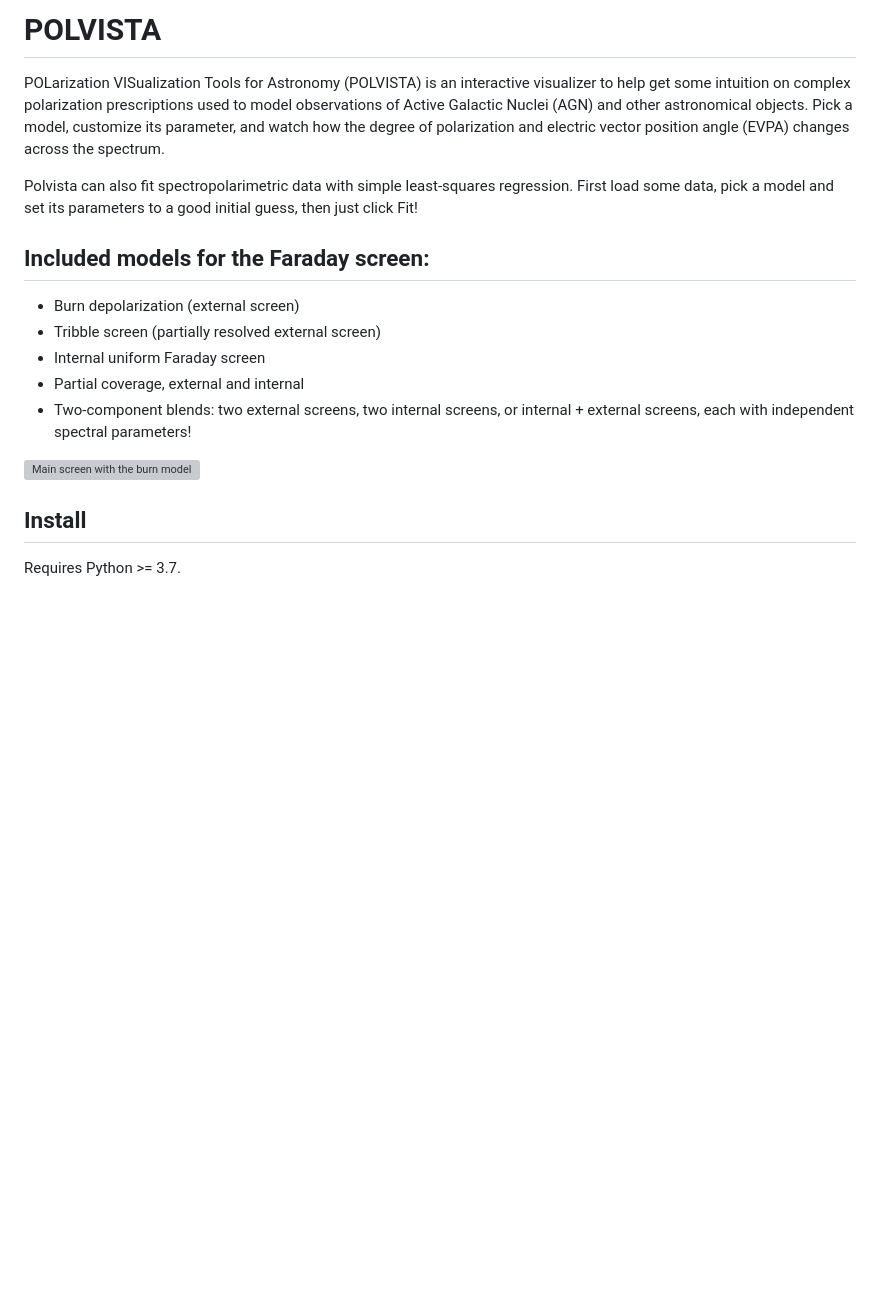
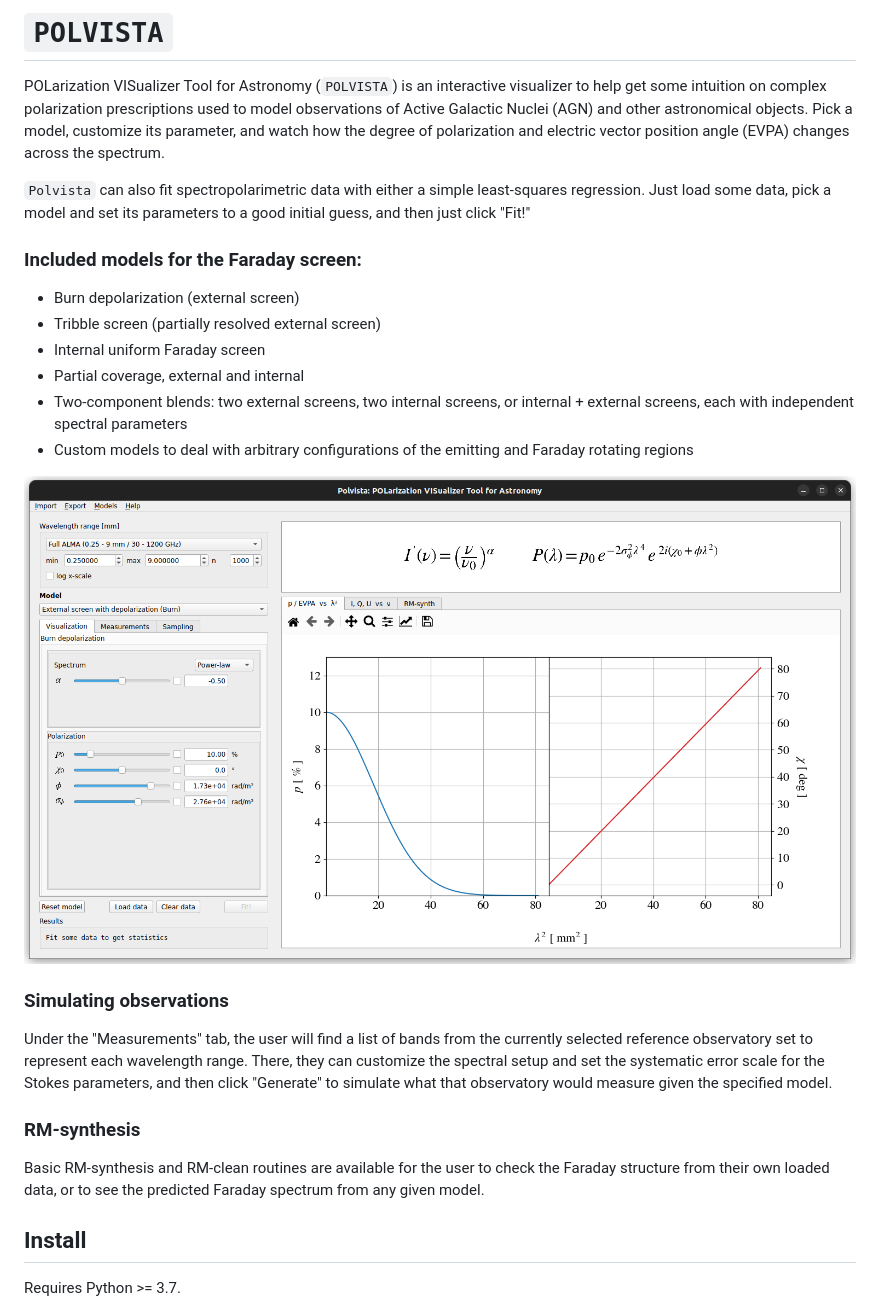
Before and after one commit to medoug7/polvista, a Markdown page: README.md, the part around one of its changes. GitHub-like rendering; pictures changed too: assets/images/polvista_main.png; blank space fills up the shorter version; grey boxes are pictures that could not be loaded.

```diff
--- a/README.md
+++ b/README.md
@@ -1,20 +1,30 @@
-# POLVISTA
+# `POLVISTA`
 
-POLarization VISualization Tools for Astronomy (POLVISTA) is an interactive visualizer to help get some intuition on complex polarization prescriptions used to model observations of Active Galactic Nuclei (AGN) and other astronomical objects.
+POLarization VISualizer Tool for Astronomy (`POLVISTA`) is an interactive visualizer to help get some intuition on complex polarization prescriptions used to model observations of Active Galactic Nuclei (AGN) and other astronomical objects.
 Pick a model, customize its parameter, and watch how the degree of polarization and electric vector position angle (EVPA) changes across the spectrum.
 
 
-Polvista can also fit spectropolarimetric data with simple least-squares regression. First load some data, pick a model and set its parameters to a good initial guess, then just click Fit!
+`Polvista` can also fit spectropolarimetric data with either a simple least-squares regression. Just load some data, pick a model and set its parameters to a good initial guess, and then just click "Fit!"
 
-## Included models for the Faraday screen:
+### Included models for the Faraday screen:
 
 - Burn depolarization (external screen)
 - Tribble screen (partially resolved external screen)
 - Internal uniform Faraday screen
 - Partial coverage, external and internal
-- Two-component blends: two external screens, two internal screens, or internal + external screens, each with independent spectral parameters!
+- Two-component blends: two external screens, two internal screens, or internal + external screens, each with independent spectral parameters
+- Custom models to deal with arbitrary configurations of the emitting and Faraday rotating regions
 
-![Main screen with the burn model](assets/polvista_main.png)
+![Main screen with the burn model](assets/images/polvista_main.png)
+
+
+### Simulating observations
+
+Under the "Measurements" tab, the user will find a list of bands from the currently selected reference observatory set to represent each wavelength range. There, they can customize the spectral setup and set the systematic error scale for the Stokes parameters, and then click "Generate" to simulate what that observatory would measure given the specified model.
+
+### RM-synthesis
+
+Basic RM-synthesis and RM-clean routines are available for the user to check the Faraday structure from their own loaded data, or to see the predicted Faraday spectrum from any given model.
 
 
 
```
Also changed, not shown: other parts of README.md (+1 -1 lines), 9 other files.
